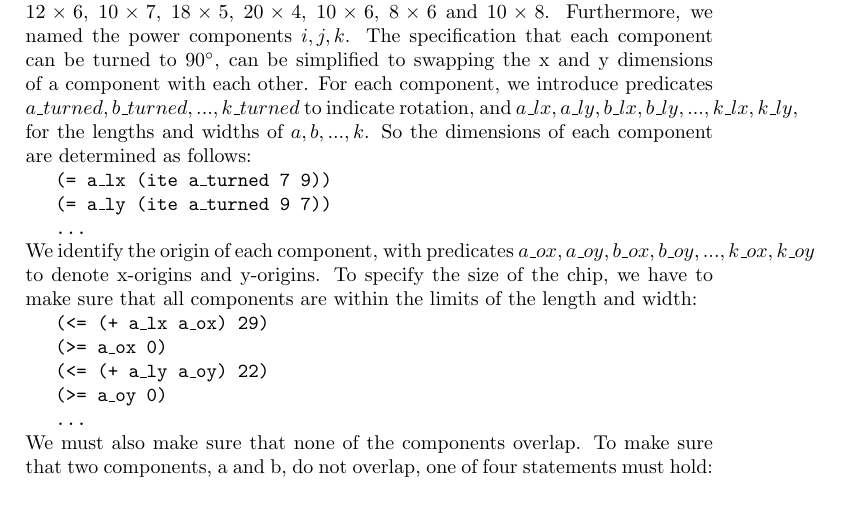
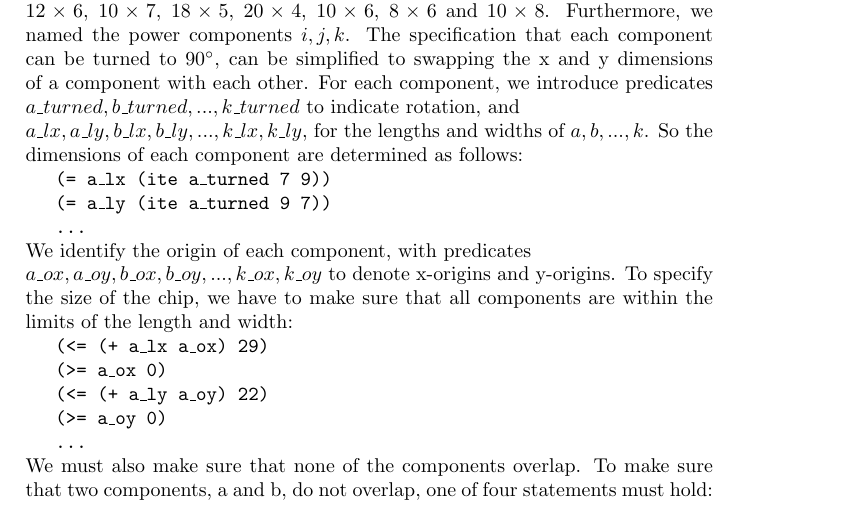
Before and after one commit to HeinvanBeers/Automated-Reasoning, a LaTeX document (Document/document.tex): part of page 5 of 11, cut so that both start at the same text. Compiled offline with pdfLaTeX.

Commit message:
Moved outstanding sentences to next line.

```diff
--- a/Document/document.tex
+++ b/Document/document.tex
@@ -200,7 +200,7 @@ As we generalized our approach for $n$ trucks rather than 6, it is interesting t
 
 	\section*{Problem 2: Placing components on a power grid}
 	To identify each component, we have named them $a, b, ... h$, with sizes $9 \times 7$, $12 \times 6$, $10 \times 7$, $18 \times 5$, $20 \times 4$, $10 \times 6$, $8 \times 6$ and $10 \times 8$. Furthermore, we named the power components $i, j, k$.
-	The specification that each component can be turned to $90^{\circ}$, can be simplified to swapping the x and y dimensions of a component with each other. For each component, we introduce predicates $a\_turned, b\_turned, ..., k\_turned$ to indicate rotation, and $a\_lx, a\_ly, b\_lx, b\_ly, ..., k\_lx, k\_ly,$ for the lengths and widths of $a, b, ..., k$. So the dimensions of each component are determined as follows:
+	The specification that each component can be turned to $90^{\circ}$, can be simplified to swapping the x and y dimensions of a component with each other. For each component, we introduce predicates $a\_turned, b\_turned, ..., k\_turned$ to indicate rotation, and\\ $a\_lx, a\_ly, b\_lx, b\_ly, ..., k\_lx, k\_ly,$ for the lengths and widths of $a, b, ..., k$. So the dimensions of each component are determined as follows:
 
 	{\tt (= a\_lx (ite a\_turned 7 9))}
 
```
Also changed, not shown: Document/document.tex (2 more changed lines).
